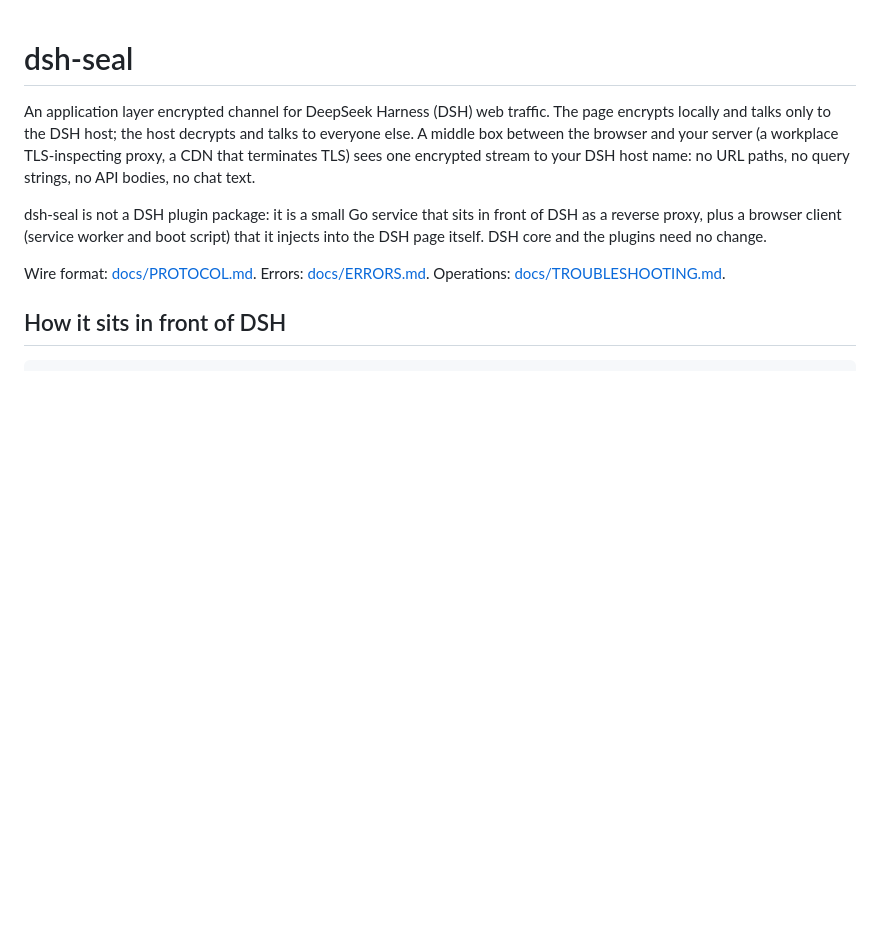
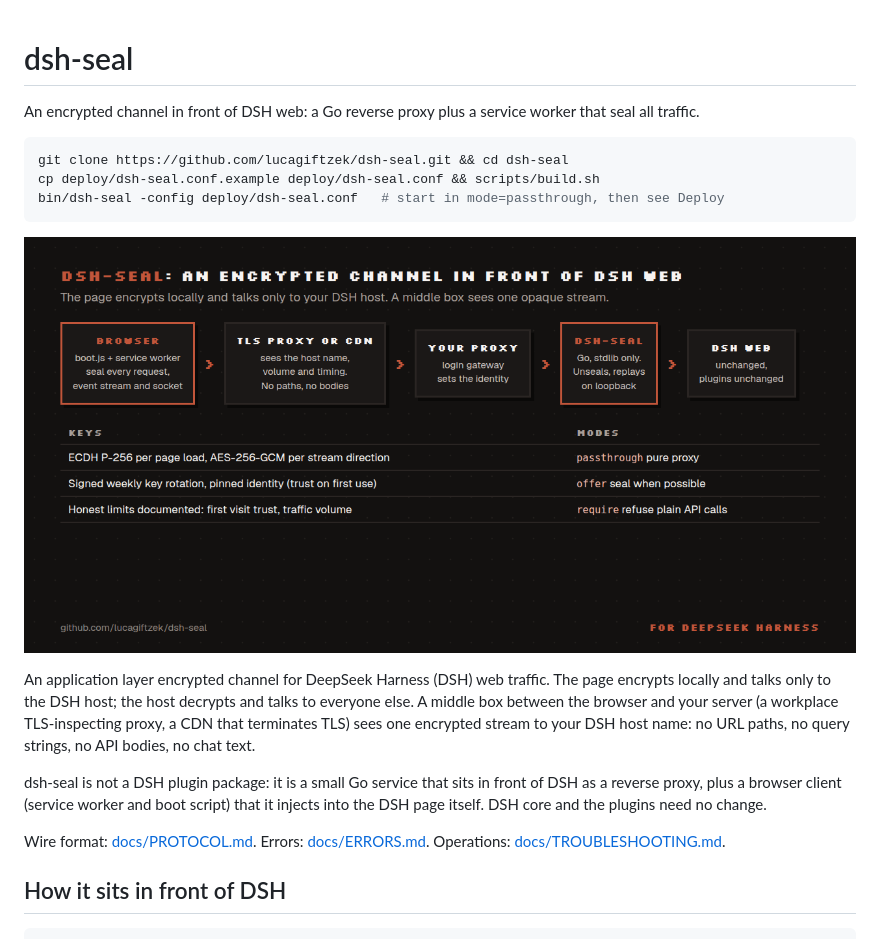
Before and after one commit to lucagiftzek/dsh-seal, a Markdown page: README.md, the part around one of its changes. Rendered like a GitHub page; pictures changed too: docs/media/demo.png (added); blank space fills up the shorter version.

Commit message:
docs: README opens with a one-line pitch, a short install block and a demo image; cross links to the other plugins

````diff
--- a/README.md
+++ b/README.md
@@ -1,4 +1,14 @@
 # dsh-seal
+
+An encrypted channel in front of DSH web: a Go reverse proxy plus a service worker that seal all traffic.
+
+```bash
+git clone https://github.com/lucagiftzek/dsh-seal.git && cd dsh-seal
+cp deploy/dsh-seal.conf.example deploy/dsh-seal.conf && scripts/build.sh
+bin/dsh-seal -config deploy/dsh-seal.conf   # start in mode=passthrough, then see Deploy
+```
+
+![Where dsh-seal sits between the browser and DSH web](docs/media/demo.png)
 
 An application layer encrypted channel for DeepSeek Harness (DSH) web traffic. The page encrypts locally and talks only to the DSH host; the host decrypts and talks to everyone else. A middle box between the browser and your server (a workplace TLS-inspecting proxy, a CDN that terminates TLS) sees one encrypted stream to your DSH host name: no URL paths, no query strings, no API bodies, no chat text.
 
````
Also changed, not shown: other parts of README.md (+20 -0 lines).
